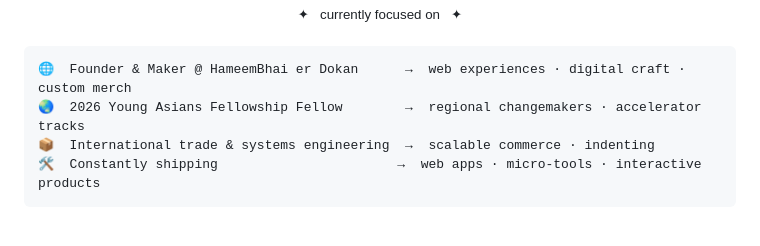
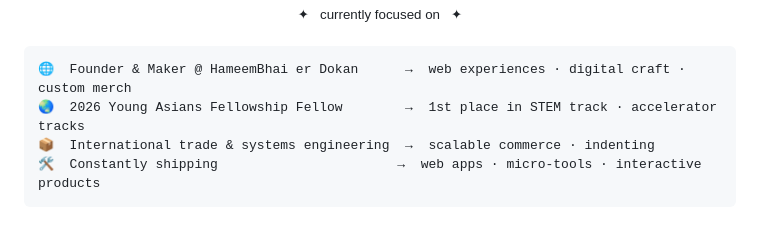
Before and after one commit to Hameem-Bhai/Hameem-Bhai, a Markdown page: README.md, the part around the change. Rendered like a GitHub page.

Commit message:
add 1st place in STEM at YA Fellowship

````diff
--- a/README.md
+++ b/README.md
@@ -54,7 +54,7 @@ I sit at the intersection of full-stack web development, digital craft, and entr
 
 ```text
 🌐  Founder & Maker @ HameemBhai er Dokan      →  web experiences · digital craft · custom merch
-🌏  2026 Young Asians Fellowship Fellow        →  regional changemakers · accelerator tracks
+🌏  2026 Young Asians Fellowship Fellow        →  1st place in STEM track · accelerator tracks
 📦  International trade & systems engineering  →  scalable commerce · indenting
 🛠️  Constantly shipping                       →  web apps · micro-tools · interactive products
 ```
````
